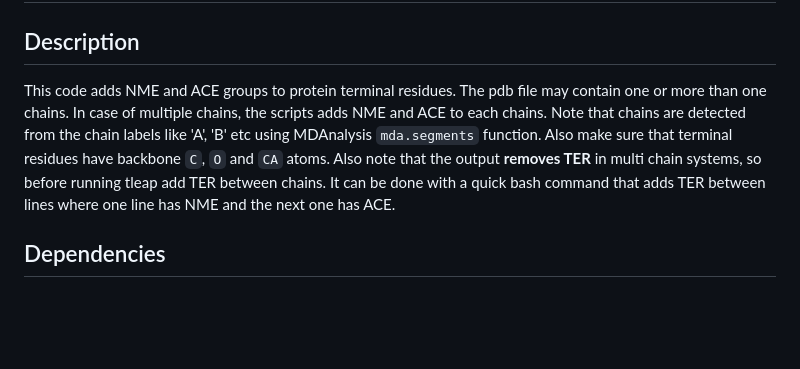
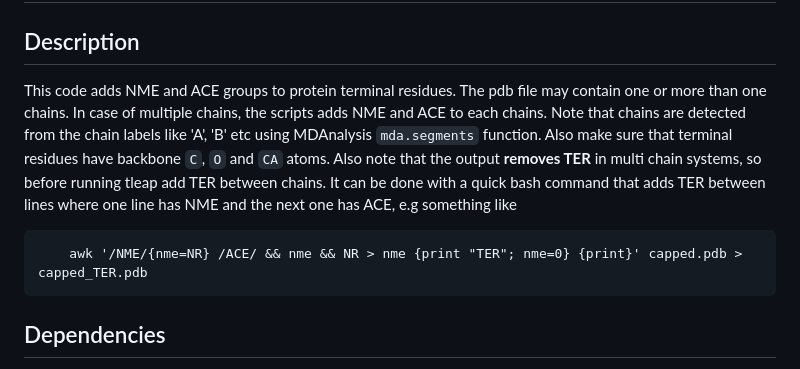
Before and after one commit to ibrahim-mohd/Add-NME-ACE-residues-to-protein-terminal-residues, a Markdown page: README.md, the part around the change. GitHub-like rendering; blank space fills up the shorter version.

```diff
--- a/README.md
+++ b/README.md
@@ -1,6 +1,8 @@
 # Add NME and ACE chemical groups to protein terminal residues
 ## Description
-This code adds NME and ACE groups to protein terminal residues. The pdb file may contain one or more than one chains. In case of multiple chains, the scripts adds NME and ACE to each chains. Note that chains are detected from the chain labels like 'A', 'B' etc using MDAnalysis `mda.segments` function. Also make sure that terminal residues have backbone `C`, `O` and `CA` atoms. Also note that the output **removes TER** in multi chain systems, so before running tleap add TER between chains. It can be done with a quick bash command that adds TER between lines where one line has NME and the next one has ACE.
+This code adds NME and ACE groups to protein terminal residues. The pdb file may contain one or more than one chains. In case of multiple chains, the scripts adds NME and ACE to each chains. Note that chains are detected from the chain labels like 'A', 'B' etc using MDAnalysis `mda.segments` function. Also make sure that terminal residues have backbone `C`, `O` and `CA` atoms. Also note that the output **removes TER** in multi chain systems, so before running tleap add TER between chains. It can be done with a quick bash command that adds TER between lines where one line has NME and the next one has ACE, e.g something like
+
+        awk '/NME/{nme=NR} /ACE/ && nme && NR > nme {print "TER"; nme=0} {print}' capped.pdb > capped_TER.pdb
 
 ## Dependencies
 1. Python3 (I tested with 3.11.7), should also work for other python3 versions
```
